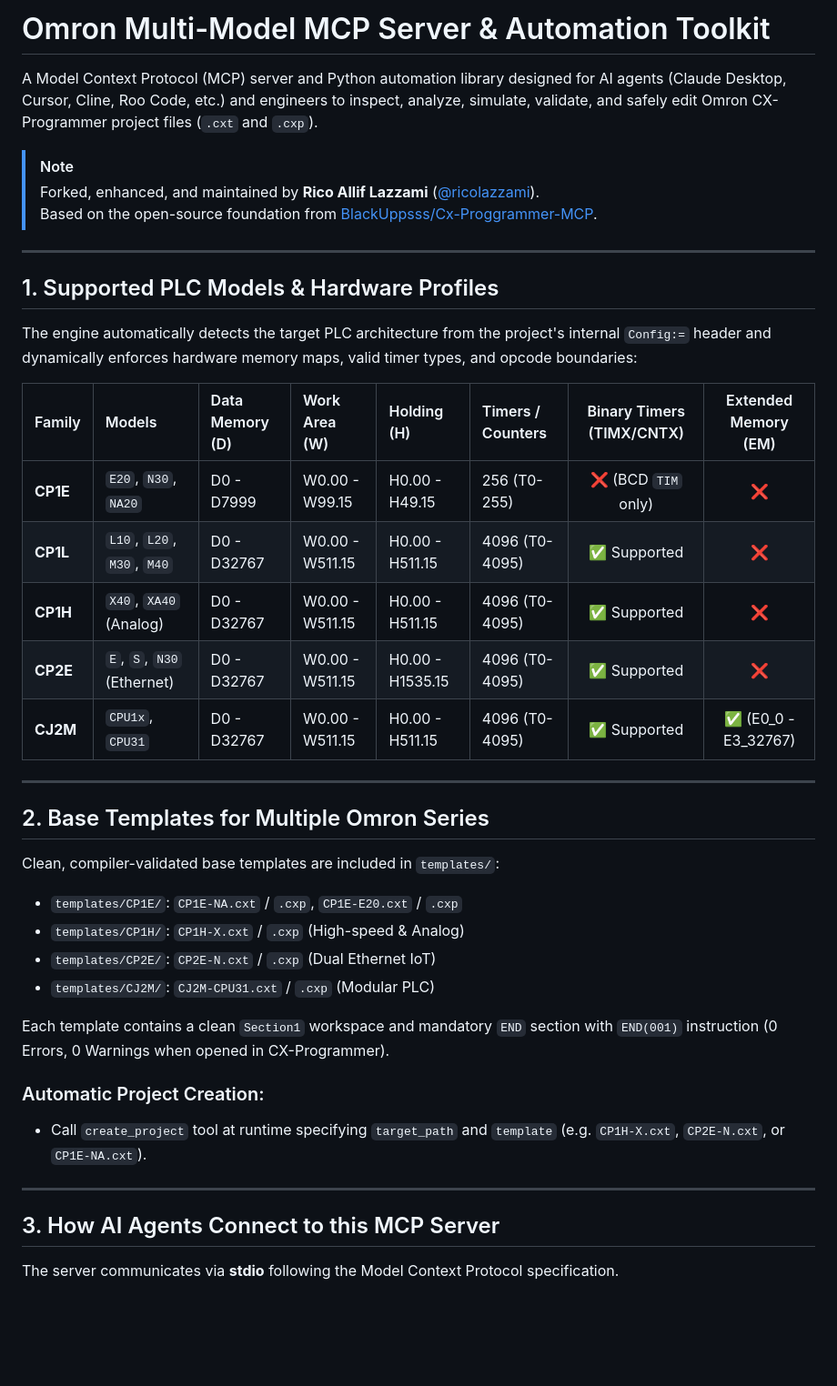
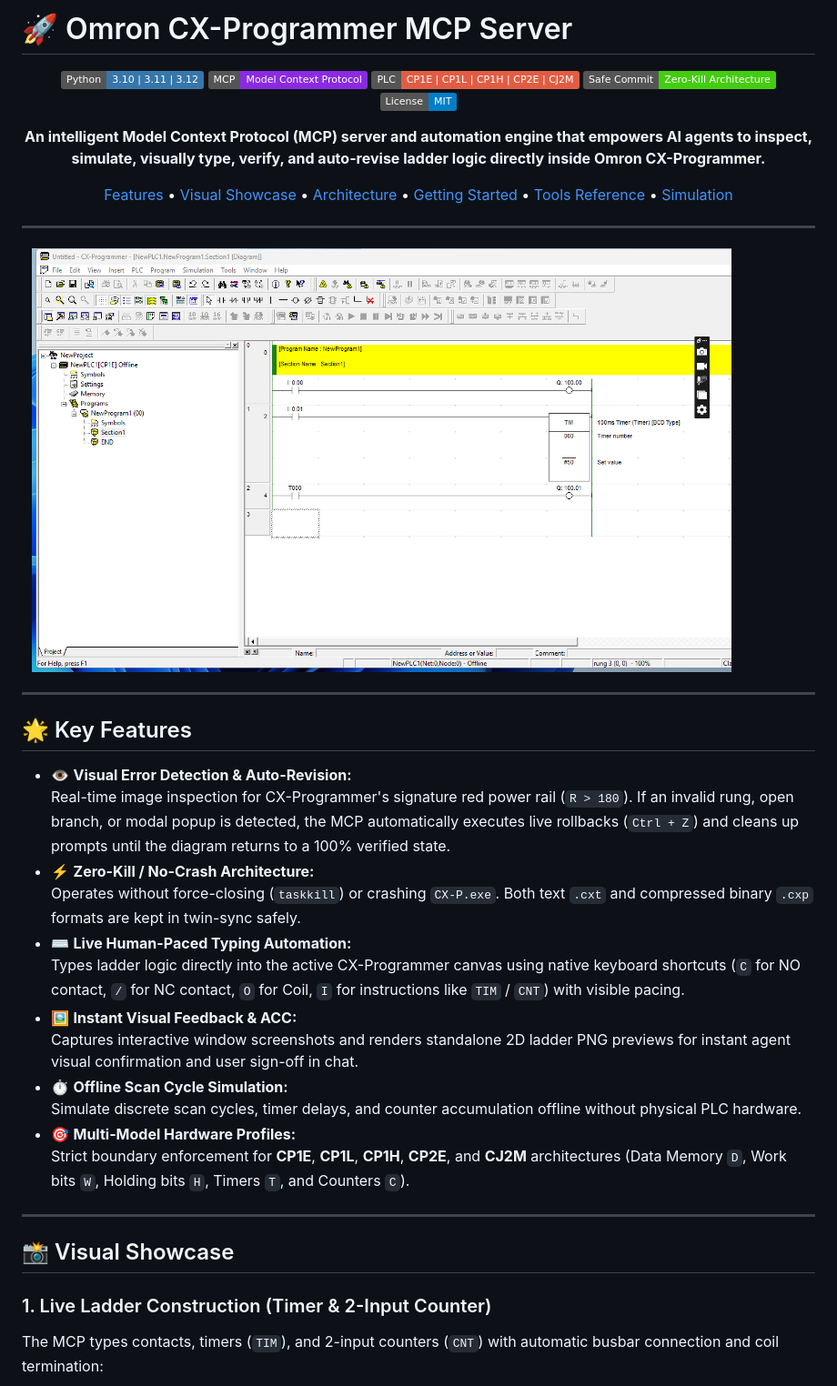
Before and after one commit to BlackUppsss/Cx-Proggrammer-MCP, a Markdown page: README.md, the part around one of its changes. Shown at 91% size. Rendered like a GitHub page; pictures changed too: assets/overview.png (added); badges without logos; blank space fills up the shorter version.

```diff
--- a/README.md
+++ b/README.md
@@ -1,43 +1,44 @@
-# Omron Multi-Model MCP Server & Automation Toolkit
+# 🚀 Omron CX-Programmer MCP Server
 
-A Model Context Protocol (MCP) server and Python automation library designed for AI agents (Claude Desktop, Cursor, Cline, Roo Code, etc.) and engineers to inspect, analyze, simulate, validate, and safely edit Omron CX-Programmer project files (`.cxt` and `.cxp`).
+<div align="center">
 
-> [!NOTE]
-> Forked, enhanced, and maintained by **Rico Allif Lazzami** ([@ricolazzami](https://github.com/ricolazzami)).
-> Based on the open-source foundation from [BlackUppsss/Cx-Proggrammer-MCP](https://github.com/BlackUppsss/Cx-Proggrammer-MCP).
+[![Python](https://img.shields.io/badge/Python-3.10%20%7C%203.11%20%7C%203.12-3776AB?logo=python&logoColor=white)](https://python.org)
+[![MCP](https://img.shields.io/badge/MCP-Model%20Context%20Protocol-8A2BE2)](https://modelcontextprotocol.io)
+[![Omron](https://img.shields.io/badge/PLC-CP1E%20%7C%20CP1L%20%7C%20CP1H%20%7C%20CP2E%20%7C%20CJ2M-red)](https://ia.omron.com)
+[![Status](https://img.shields.io/badge/Safe%20Commit-Zero--Kill%20Architecture-success)](https://github.com/ricolazzami/Cx-Proggrammer-MCP)
+[![License](https://img.shields.io/badge/License-MIT-blue.svg)](LICENSE)
+
+**An intelligent Model Context Protocol (MCP) server and automation engine that empowers AI agents to inspect, simulate, visually type, verify, and auto-revise ladder logic directly inside Omron CX-Programmer.**
+
+[Features](#-key-features) • [Visual Showcase](#-visual-showcase) • [Architecture](#-architecture) • [Getting Started](#-getting-started) • [Tools Reference](#-available-mcp-tools) • [Simulation](#-offline-logic-simulation)
 
 ---
 
-## 1. Supported PLC Models & Hardware Profiles
+<img src="assets/overview.png" alt="CX-Programmer Live Overview" width="850" style="border-radius: 8px; box-shadow: 0 4px 12px rgba(0,0,0,0.15);" />
 
-The engine automatically detects the target PLC architecture from the project's internal `Config:=` header and dynamically enforces hardware memory maps, valid timer types, and opcode boundaries:
-
-| Family | Models | Data Memory (D) | Work Area (W) | Holding (H) | Timers / Counters | Binary Timers (TIMX/CNTX) | Extended Memory (EM) |
-| :--- | :--- | :--- | :--- | :--- | :--- | :---: | :---: |
-| **CP1E** | `E20`, `N30`, `NA20` | D0 - D7999 | W0.00 - W99.15 | H0.00 - H49.15 | 256 (T0-255) | ❌ (BCD `TIM` only) | ❌ |
-| **CP1L** | `L10`, `L20`, `M30`, `M40` | D0 - D32767 | W0.00 - W511.15 | H0.00 - H511.15 | 4096 (T0-4095) | ✅ Supported | ❌ |
-| **CP1H** | `X40`, `XA40` (Analog) | D0 - D32767 | W0.00 - W511.15 | H0.00 - H511.15 | 4096 (T0-4095) | ✅ Supported | ❌ |
-| **CP2E** | `E`, `S`, `N30` (Ethernet) | D0 - D32767 | W0.00 - W511.15 | H0.00 - H1535.15 | 4096 (T0-4095) | ✅ Supported | ❌ |
-| **CJ2M** | `CPU1x`, `CPU31` | D0 - D32767 | W0.00 - W511.15 | H0.00 - H511.15 | 4096 (T0-4095) | ✅ Supported | ✅ (E0_0 - E3_32767) |
+</div>
 
 ---
 
-## 2. Base Templates for Multiple Omron Series
+## 🌟 Key Features
 
-Clean, compiler-validated base templates are included in `templates/`:
-- `templates/CP1E/`: `CP1E-NA.cxt` / `.cxp`, `CP1E-E20.cxt` / `.cxp`
-- `templates/CP1H/`: `CP1H-X.cxt` / `.cxp` (High-speed & Analog)
-- `templates/CP2E/`: `CP2E-N.cxt` / `.cxp` (Dual Ethernet IoT)
-- `templates/CJ2M/`: `CJ2M-CPU31.cxt` / `.cxp` (Modular PLC)
-
-Each template contains a clean `Section1` workspace and mandatory `END` section with `END(001)` instruction (0 Errors, 0 Warnings when opened in CX-Programmer).
-
-### Automatic Project Creation:
-- Call `create_project` tool at runtime specifying `target_path` and `template` (e.g. `CP1H-X.cxt`, `CP2E-N.cxt`, or `CP1E-NA.cxt`).
+- 👁️ **Visual Error Detection & Auto-Revision:**
+  Real-time image inspection for CX-Programmer's signature red power rail (`R > 180`). If an invalid rung, open branch, or modal popup is detected, the MCP automatically executes live rollbacks (`Ctrl + Z`) and cleans up prompts until the diagram returns to a 100% verified state.
+- ⚡ **Zero-Kill / No-Crash Architecture:**
+  Operates without force-closing (`taskkill`) or crashing `CX-P.exe`. Both text `.cxt` and compressed binary `.cxp` formats are kept in twin-sync safely.
+- ⌨️ **Live Human-Paced Typing Automation:**
+  Types ladder logic directly into the active CX-Programmer canvas using native keyboard shortcuts (`C` for NO contact, `/` for NC contact, `O` for Coil, `I` for instructions like `TIM` / `CNT`) with visible pacing.
+- 🖼️ **Instant Visual Feedback & ACC:**
+  Captures interactive window screenshots and renders standalone 2D ladder PNG previews for instant agent visual confirmation and user sign-off in chat.
+- ⏱️ **Offline Scan Cycle Simulation:**
+  Simulate discrete scan cycles, timer delays, and counter accumulation offline without physical PLC hardware.
+- 🎯 **Multi-Model Hardware Profiles:**
+  Strict boundary enforcement for **CP1E**, **CP1L**, **CP1H**, **CP2E**, and **CJ2M** architectures (Data Memory `D`, Work bits `W`, Holding bits `H`, Timers `T`, and Counters `C`).
 
 ---
 
-## 3. How AI Agents Connect to this MCP Server
+## 📸 Visual Showcase
 
-The server communicates via **stdio** following the Model Context Protocol specification.
+### 1. Live Ladder Construction (Timer & 2-Input Counter)
+The MCP types contacts, timers (`TIM`), and 2-input counters (`CNT`) with automatic busbar connection and coil termination:
 
```
Also changed, not shown: other parts of README.md (+150 -62 lines), assets/auto_revised_clean.png (added), assets/error_red_rail.png (added), assets/ladder_logic_demo.png (added), assets/rendered_preview.png (added).
